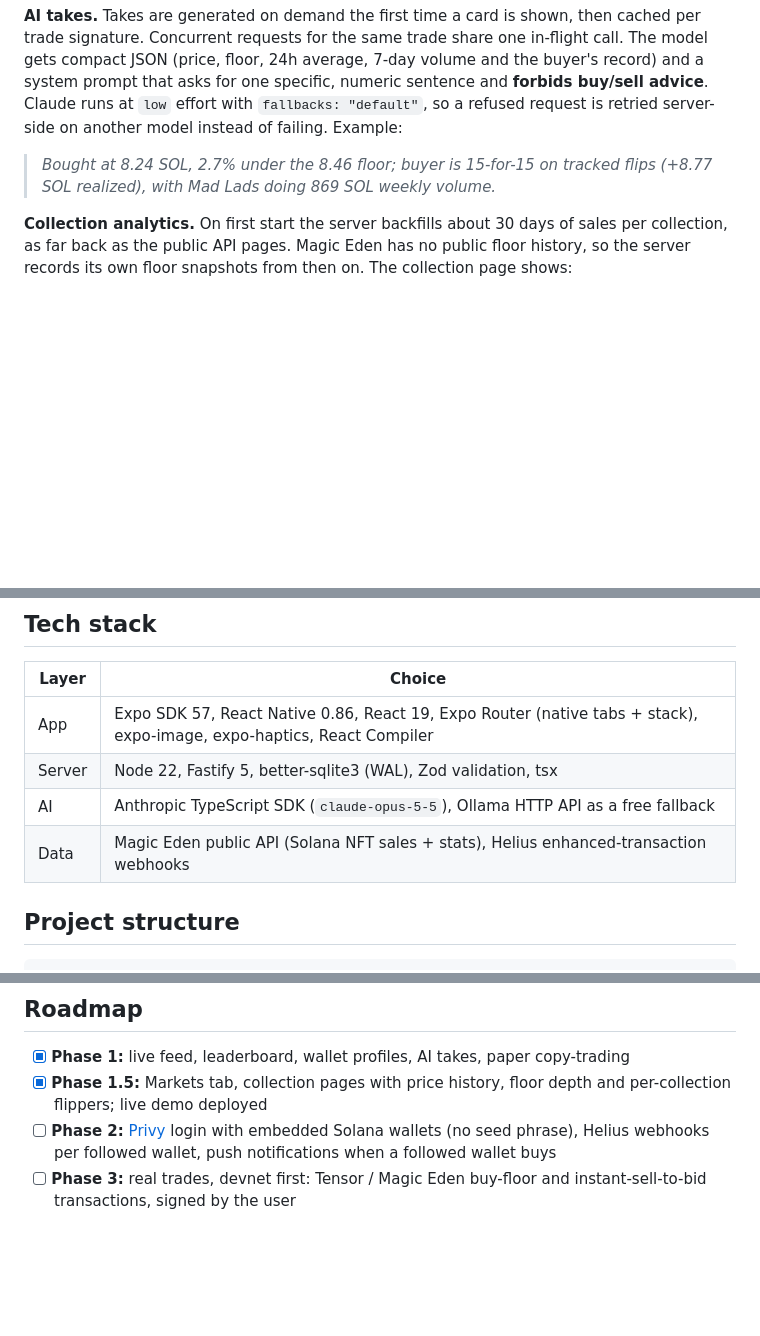
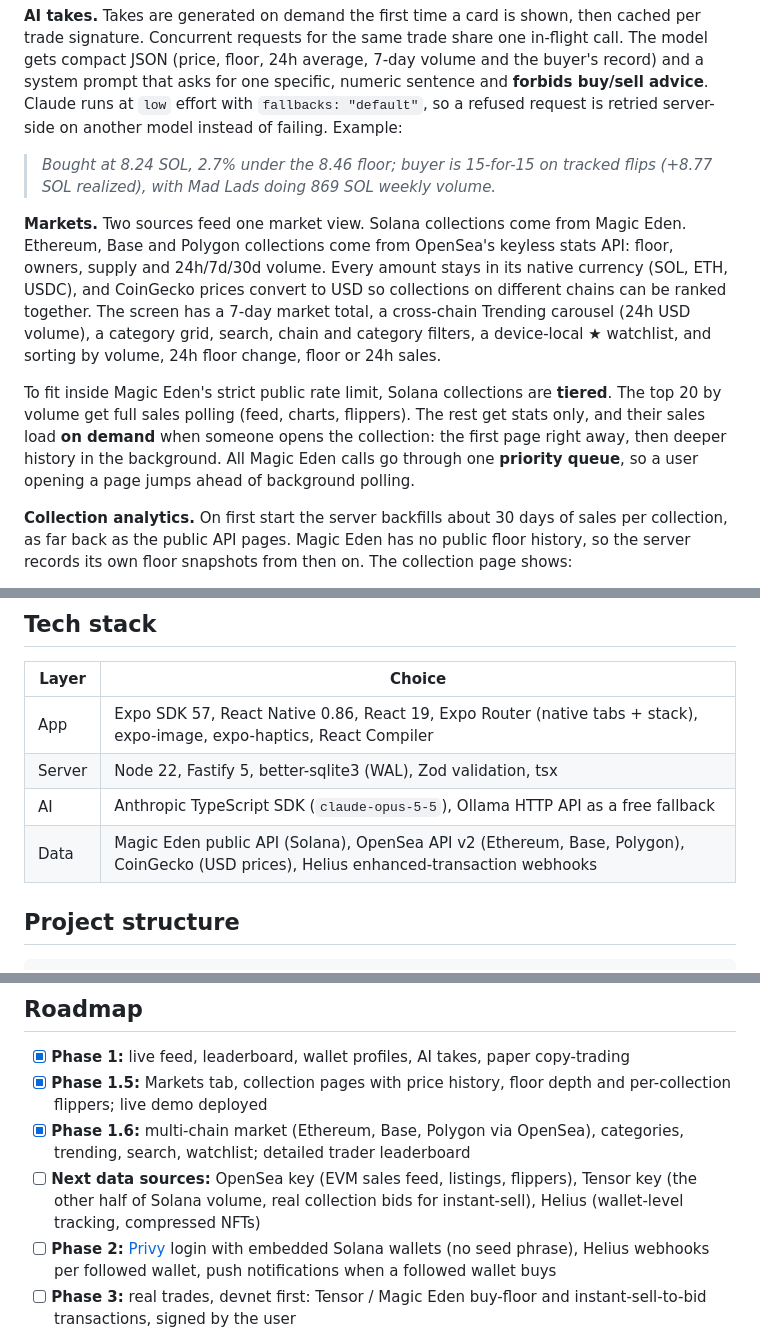
Before and after one commit to mcooper7649/floorfeed, a Markdown page: README.md, 3 parts joined by grey strips. Rendered like a GitHub page; blank space fills up the shorter version.

```diff
--- a/README.md
+++ b/README.md
@@ -87,6 +87,10 @@ flowchart LR
 
 > *Bought at 8.24 SOL, 2.7% under the 8.46 floor; buyer is 15-for-15 on tracked flips (+8.77 SOL realized), with Mad Lads doing 869 SOL weekly volume.*
 
+**Markets.** Two sources feed one market view. Solana collections come from Magic Eden. Ethereum, Base and Polygon collections come from OpenSea's keyless stats API: floor, owners, supply and 24h/7d/30d volume. Every amount stays in its native currency (SOL, ETH, USDC), and CoinGecko prices convert to USD so collections on different chains can be ranked together. The screen has a 7-day market total, a cross-chain Trending carousel (24h USD volume), a category grid, search, chain and category filters, a device-local ★ watchlist, and sorting by volume, 24h floor change, floor or 24h sales.
+
+To fit inside Magic Eden's strict public rate limit, Solana collections are **tiered**. The top 20 by volume get full sales polling (feed, charts, flippers). The rest get stats only, and their sales load **on demand** when someone opens the collection: the first page right away, then deeper history in the background. All Magic Eden calls go through one **priority queue**, so a user opening a page jumps ahead of background polling.
+
 **Collection analytics.** On first start the server backfills about 30 days of sales per collection, as far back as the public API pages. Magic Eden has no public floor history, so the server records its own floor snapshots from then on. The collection page shows:
 
 - **Sale-price chart:** every sale as a gray dot, with the **daily median** as the one highlighted line and the current floor as a labeled reference. A crosshair snaps to the nearest day, and a table view is one tap away. Rare-trait sales can sit at 2–3× floor and flatten the chart, so the y-axis covers the 2nd–92nd percentile. Sales outside it are **counted in the caption, not pinned to the edge** where they'd look like real prices.
@@ -104,7 +108,7 @@ The chart colors were checked with a palette validator for contrast and colorbli
 | App | Expo SDK 57, React Native 0.86, React 19, Expo Router (native tabs + stack), expo-image, expo-haptics, React Compiler |
 | Server | Node 22, Fastify 5, better-sqlite3 (WAL), Zod validation, tsx |
 | AI | Anthropic TypeScript SDK (`claude-opus-5-5`), Ollama HTTP API as a free fallback |
-| Data | Magic Eden public API (Solana NFT sales + stats), Helius enhanced-transaction webhooks |
+| Data | Magic Eden public API (Solana), OpenSea API v2 (Ethereum, Base, Polygon), CoinGecko (USD prices), Helius enhanced-transaction webhooks |
 
 ## Project structure
 
@@ -210,6 +215,8 @@ The web export is a single-page app (`web.output: "single"`), so the file server
 
 - [x] **Phase 1:** live feed, leaderboard, wallet profiles, AI takes, paper copy-trading
 - [x] **Phase 1.5:** Markets tab, collection pages with price history, floor depth and per-collection flippers; live demo deployed
+- [x] **Phase 1.6:** multi-chain market (Ethereum, Base, Polygon via OpenSea), categories, trending, search, watchlist; detailed trader leaderboard
+- [ ] **Next data sources:** OpenSea key (EVM sales feed, listings, flippers), Tensor key (the other half of Solana volume, real collection bids for instant-sell), Helius (wallet-level tracking, compressed NFTs)
 - [ ] **Phase 2:** [Privy](https://privy.io) login with embedded Solana wallets (no seed phrase), Helius webhooks per followed wallet, push notifications when a followed wallet buys
 - [ ] **Phase 3:** real trades, devnet first: Tensor / Magic Eden buy-floor and instant-sell-to-bid transactions, signed by the user
 - [ ] **Phase 4:** a feed of new mints, "explain my portfolio" chat, EAS builds for TestFlight and Play
```
Also changed, not shown: other parts of README.md (+7 -4 lines), docs/screenshots/markets.png, 15 other files.
